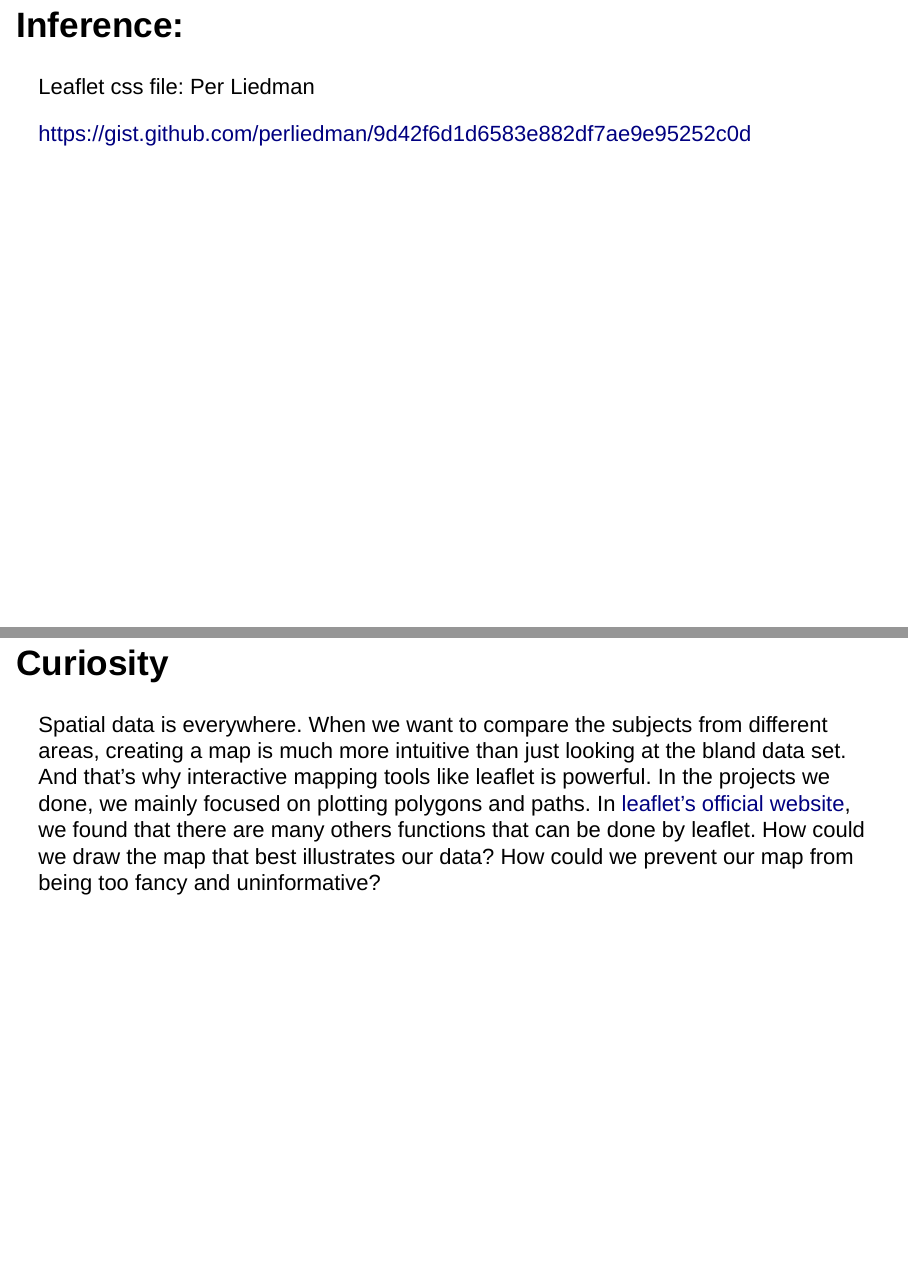
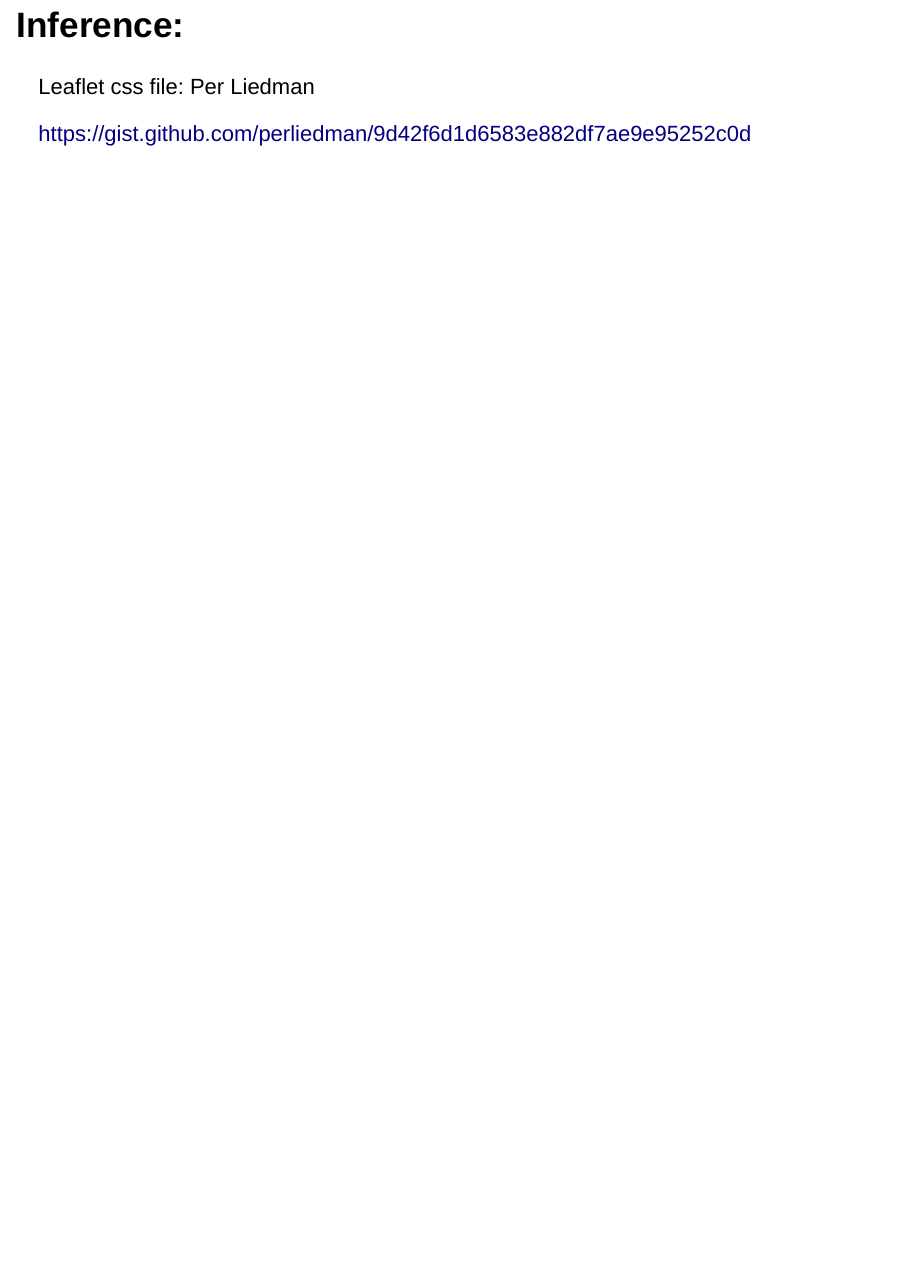
Before and after one commit to RunqiZhao/Hurricane-Damage-Map, an R Markdown document (MappingMore_Slides.Rmd): pages 11 and 12 of 12 before the commit and page 11 of 11 after it, the two joined at a grey line. Rendered offline with R 4.5, knitr and Pandoc, with nearby package versions; drawn as Slidy slides in place of the format the file asks for; some code elsewhere in the file could not run offline.

Commit message:
Update MappingMore_Slides.Rmd

```diff
--- a/MappingMore_Slides.Rmd
+++ b/MappingMore_Slides.Rmd
@@ -153,6 +153,3 @@ leaflet() %>%
 Leaflet css file: Per Liedman
 
 <a href="https://gist.github.com/perliedman/9d42f6d1d6583e882df7ae9e95252c0d">https://gist.github.com/perliedman/9d42f6d1d6583e882df7ae9e95252c0d</a>
-
-# Curiosity
-Spatial data is everywhere. When we want to compare the subjects from different areas, creating a map is much more intuitive than just looking at the bland data set. And that's why interactive mapping tools like leaflet is powerful. In the projects we done, we mainly focused on plotting polygons and paths. In <a href="https://leafletjs.com/reference-0.7.7.html">leaflet's official website</a>, we found that there are many others functions that can be done by leaflet. How could we draw the map that best illustrates our data? How could we prevent our map from being too fancy and uninformative?
```
